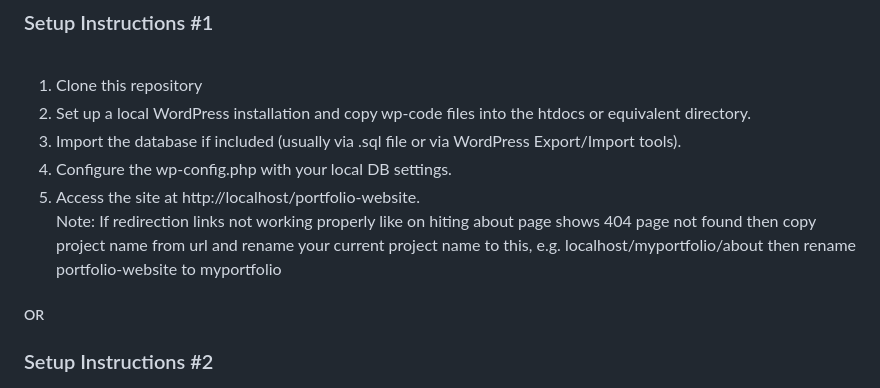
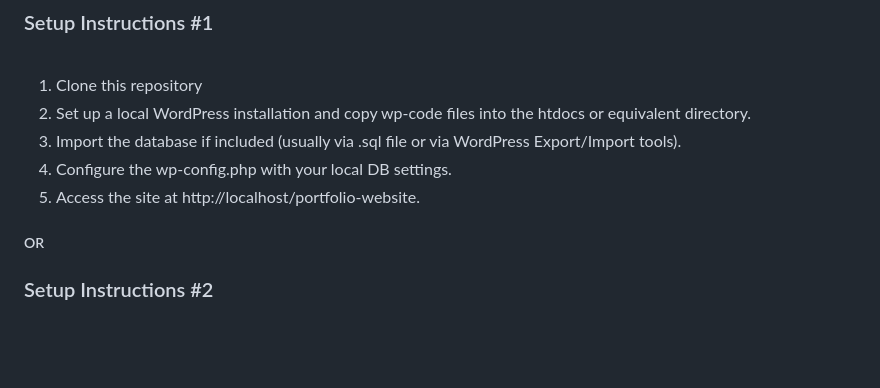
Before and after one commit to gaurav110601/wp-portfolio-flo-template, a Markdown page: README.md, the part around the change. GitHub-like rendering; blank space fills up the shorter version.

```diff
--- a/README.md
+++ b/README.md
@@ -46,8 +46,7 @@ This is my Personal Portfolio Website built using WordPress and the Arrival Me t
 2. Set up a local WordPress installation and copy wp-code files into the htdocs or equivalent directory.
 3. Import the database if included (usually via .sql file or via WordPress Export/Import tools).
 4. Configure the wp-config.php with your local DB settings.
-5. Access the site at http://localhost/portfolio-website. <br>
-Note: If redirection links not working properly like on hiting about page shows 404 page not found then copy project name from url and rename your current project name to this, e.g. localhost/myportfolio/about then rename portfolio-website to myportfolio
+5. Access the site at http://localhost/portfolio-website.
 
 ##### OR
 
```
